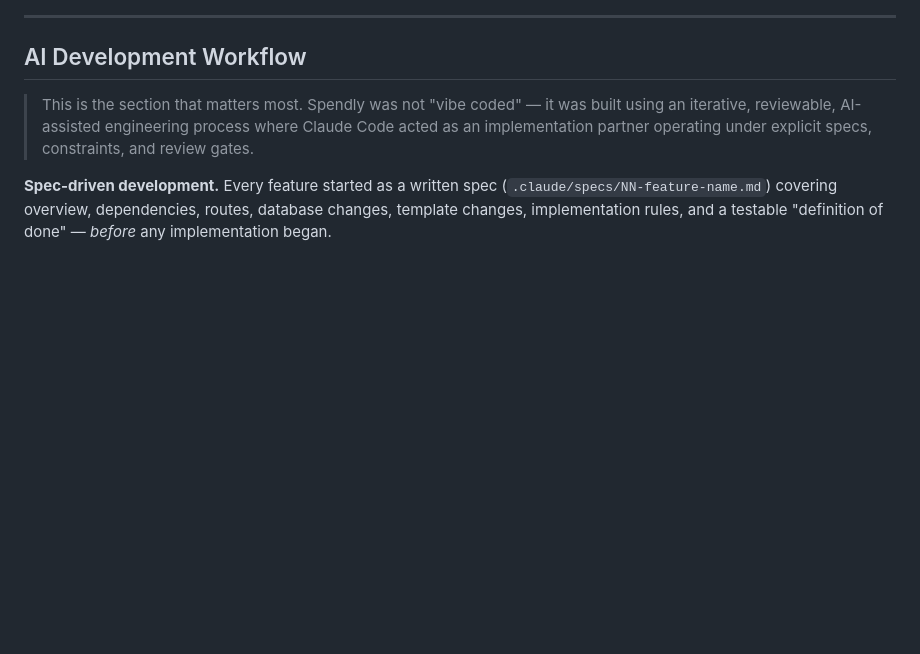
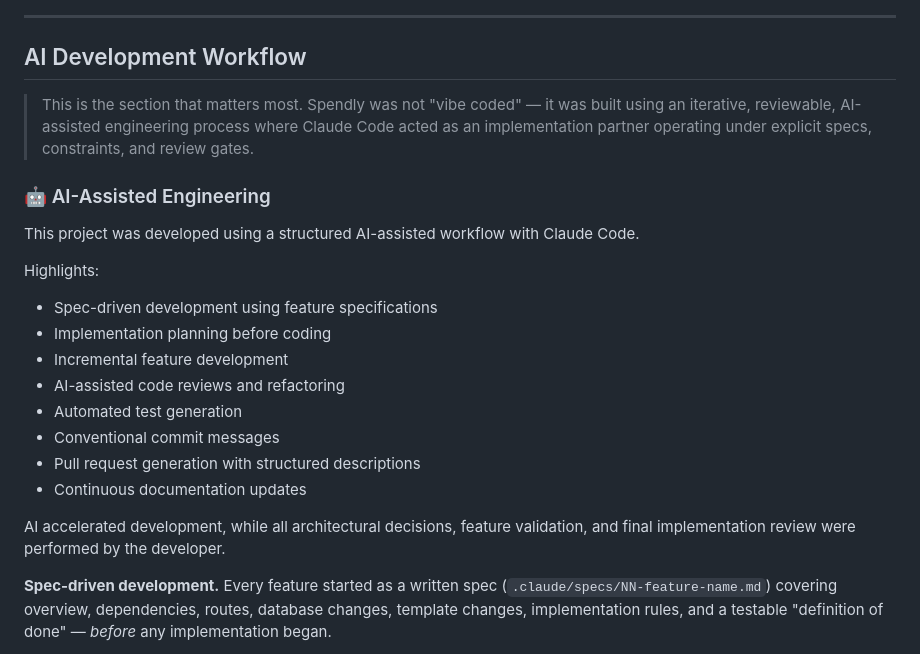
Before and after one commit to msdianprince-7/Spendly, a Markdown page: README.md, the part around the change printed below. Drawn GitHub-style; blank space fills up the shorter version.

```diff
--- a/README.md
+++ b/README.md
@@ -166,6 +179,22 @@ erDiagram
 ## AI Development Workflow
 
 > This is the section that matters most. Spendly was not "vibe coded" — it was built using an iterative, reviewable, AI-assisted engineering process where Claude Code acted as an implementation partner operating under explicit specs, constraints, and review gates.
+
+### 🤖 AI-Assisted Engineering
+
+This project was developed using a structured AI-assisted workflow with Claude Code.
+
+Highlights:
+- Spec-driven development using feature specifications
+- Implementation planning before coding
+- Incremental feature development
+- AI-assisted code reviews and refactoring
+- Automated test generation
+- Conventional commit messages
+- Pull request generation with structured descriptions
+- Continuous documentation updates
+
+AI accelerated development, while all architectural decisions, feature validation, and final implementation review were performed by the developer.
 
 **Spec-driven development.** Every feature started as a written spec (`.claude/specs/NN-feature-name.md`) covering overview, dependencies, routes, database changes, template changes, implementation rules, and a testable "definition of done" — *before* any implementation began.
 
```
Also changed, not shown: other parts of README.md (+14 -1 lines), docs/screenshots/add-expense.jpg (added), docs/screenshots/category-breakdown.jpg (added), docs/screenshots/landing.jpg (added), docs/screenshots/login.jpg (added), docs/screenshots/profile.jpg (added).
